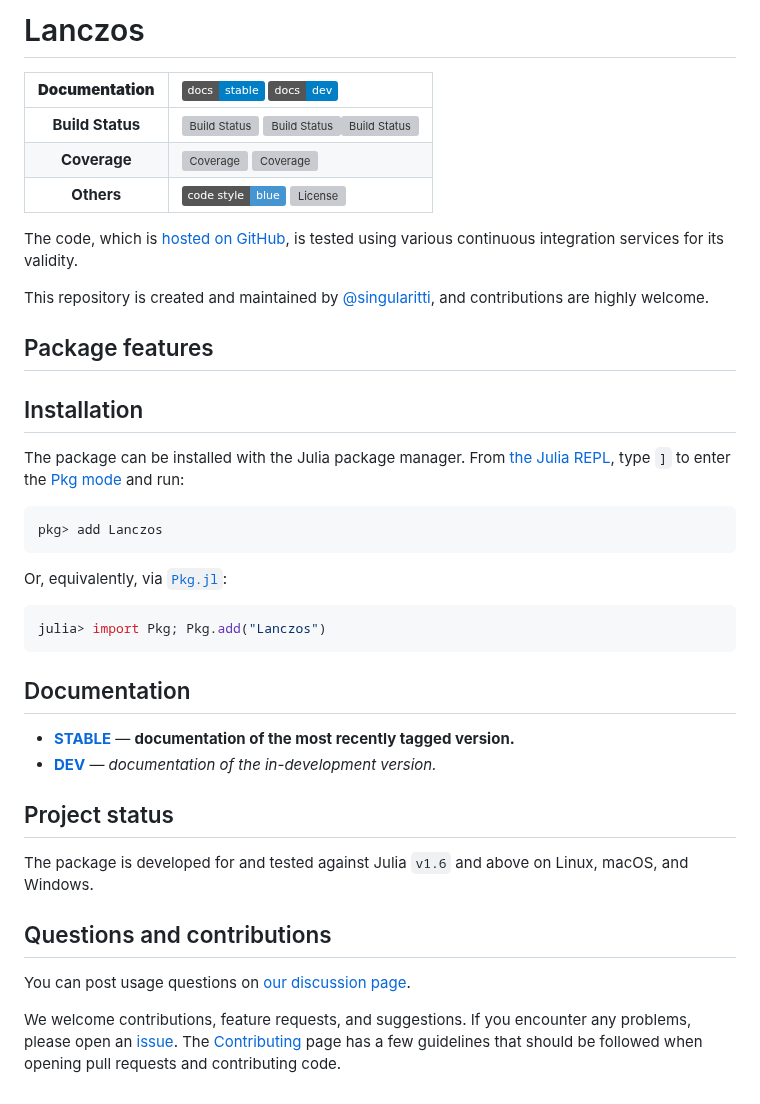
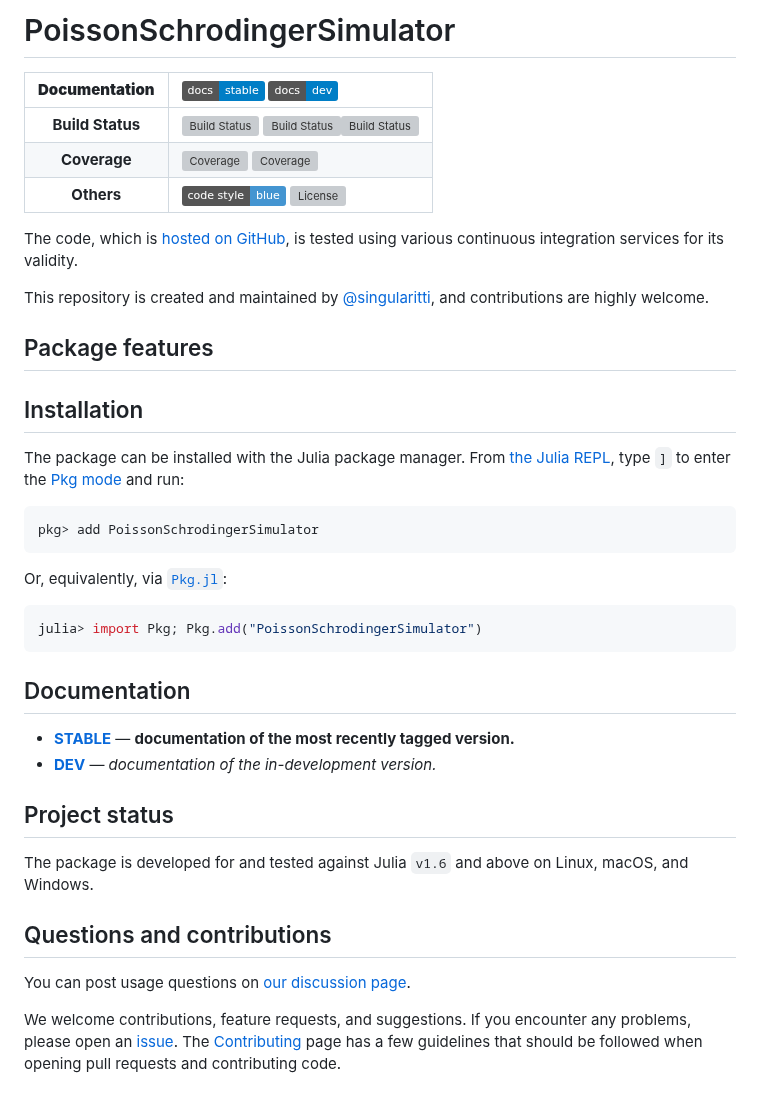
Before and after one commit to singularitti/PoissonSchrodingerSimulator.jl, a Markdown page: README.md, the part around one of its changes. Drawn GitHub-style; badges without logos; grey boxes are pictures that could not be loaded.

````diff
--- a/README.md
+++ b/README.md
@@ -1,2 +1,2 @@
-# Lanczos
+# PoissonSchrodingerSimulator
 
@@ -23,13 +23,13 @@ From [the Julia REPL](https://docs.julialang.org/en/v1/stdlib/REPL/), type `]` t
 the [Pkg mode](https://docs.julialang.org/en/v1/stdlib/REPL/#Pkg-mode) and run:
 
 ```julia-repl
-pkg> add Lanczos
+pkg> add PoissonSchrodingerSimulator
 ```
 
 Or, equivalently, via [`Pkg.jl`](https://pkgdocs.julialang.org/v1/):
 
 ```julia
-julia> import Pkg; Pkg.add("Lanczos")
+julia> import Pkg; Pkg.add("PoissonSchrodingerSimulator")
 ```
 
 ## Documentation
````
Also changed, not shown: other parts of README.md (+9 -9 lines).
